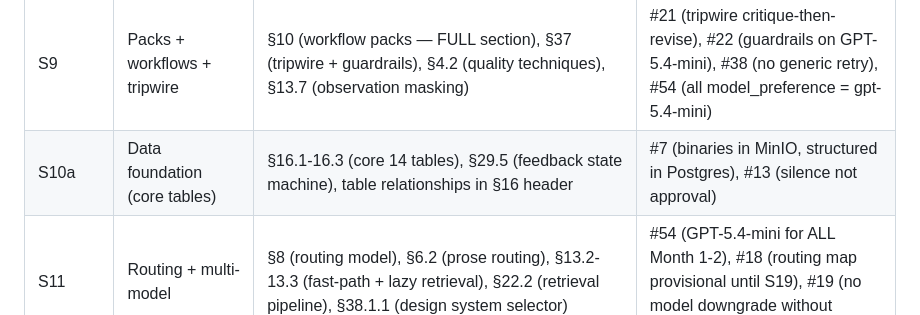
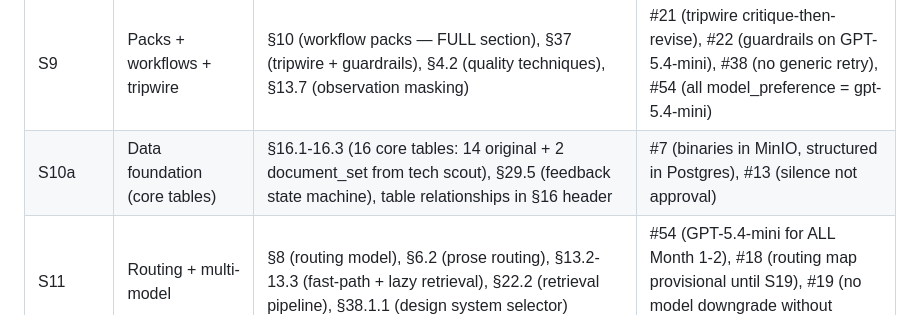
Before and after one commit to khayroul/vizier, a Markdown page: CLAUDE.md, the part around the change. GitHub-like rendering.

Commit message:
docs: reconcile schema count — 16 core tables (14 original + 2 document_set)

```diff
--- a/CLAUDE.md
+++ b/CLAUDE.md
@@ -34,7 +34,7 @@ Vizier is a governed, self-improving AI production engine. An operator directs i
 | S7 | Spans + memory routing | §29.1-29.3 (dual tracing, memory routing, idle detection), §13.7 (prompt caching) | #20 (local spans first layer), #54 (GPT-5.4-mini for all) |
 | S8 | Policy + observability | §7.2 (policy engine), §29.7 (token tracking), §4.1 (quality postures) | #2 (phase.yaml governs), #8 (no infra without trigger) |
 | S9 | Packs + workflows + tripwire | §10 (workflow packs — FULL section), §37 (tripwire + guardrails), §4.2 (quality techniques), §13.7 (observation masking) | #21 (tripwire critique-then-revise), #22 (guardrails on GPT-5.4-mini), #38 (no generic retry), #54 (all model_preference = gpt-5.4-mini) |
-| S10a | Data foundation (core tables) | §16.1-16.3 (core 14 tables), §29.5 (feedback state machine), table relationships in §16 header | #7 (binaries in MinIO, structured in Postgres), #13 (silence not approval) |
+| S10a | Data foundation (core tables) | §16.1-16.3 (16 core tables: 14 original + 2 document_set from tech scout), §29.5 (feedback state machine), table relationships in §16 header | #7 (binaries in MinIO, structured in Postgres), #13 (silence not approval) |
 | S11 | Routing + multi-model | §8 (routing model), §6.2 (prose routing), §13.2-13.3 (fast-path + lazy retrieval), §22.2 (retrieval pipeline), §38.1.1 (design system selector) | #54 (GPT-5.4-mini for ALL Month 1-2), #18 (routing map provisional until S19), #19 (no model downgrade without benchmark) |
 | S12 | Research + seeding | §12 (research capabilities), §22.1 (contextual retrieval), §22.2 (retrieval pipeline — S12 builds contextualisation that feeds into pipeline S18 completes), §11.9-11.10 (client seeding + swipe) | #3 (retrieval before generation), #28 (retrieved knowledge is hint, verify) |
 | S13 | Visual intel + guardrails | §30 (visual asset intelligence — all subsections), §7.4 (quality gate layers), §37.2 (parallel guardrails) | #14 (every asset has visual DNA), #17 (image model by job), #25 (visual brief expansion always) |
```
